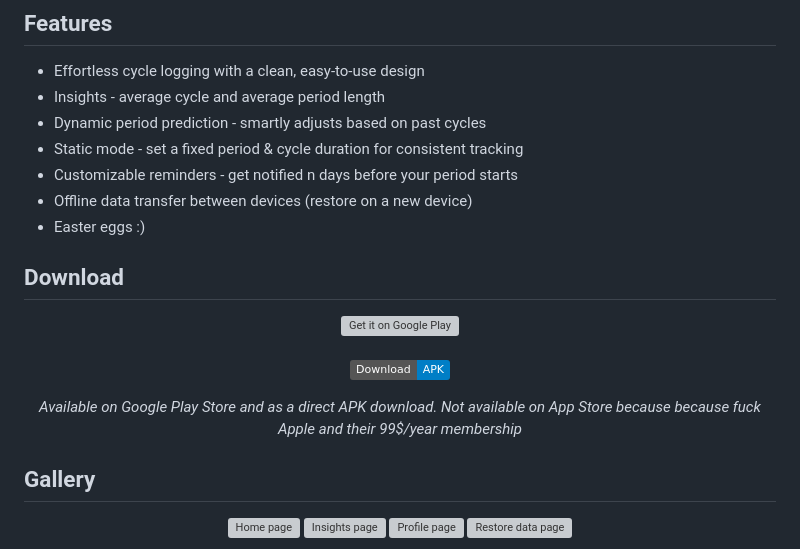
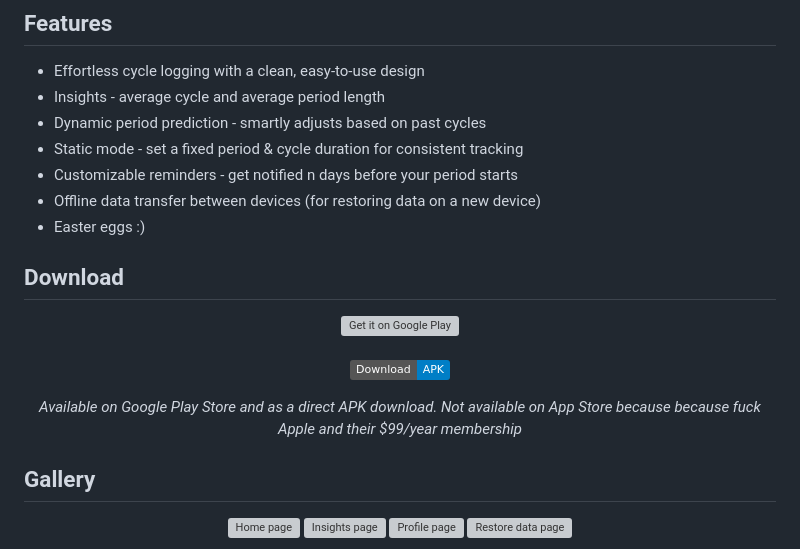
Before and after one commit to lebaaar/period_tracker, a Markdown page: README.md, the part around the change printed below. Rendered like a GitHub page; badges without logos; grey boxes are pictures that could not be loaded.

```diff
--- a/README.md
+++ b/README.md
@@ -13,7 +13,7 @@
 - Dynamic period prediction - smartly adjusts based on past cycles
 - Static mode - set a fixed period & cycle duration for consistent tracking
 - Customizable reminders - get notified n days before your period starts
-- Offline data transfer between devices (restore on a new device)
+- Offline data transfer between devices (for restoring data on a new device)
 - Easter eggs :)
 
 ## Download
@@ -29,7 +29,7 @@
   </a>
   <br>
   <p align="center">
-  <i>Available on Google Play Store and as a direct APK download. Not available on App Store because because fuck Apple and their 99$/year membership</i>
+    <i>Available on Google Play Store and as a direct APK download. Not available on App Store because because fuck Apple and their $99/year membership</i>
   </p>
 </p>
 
```
Also changed, not shown: other parts of README.md (+1 -1 lines).
